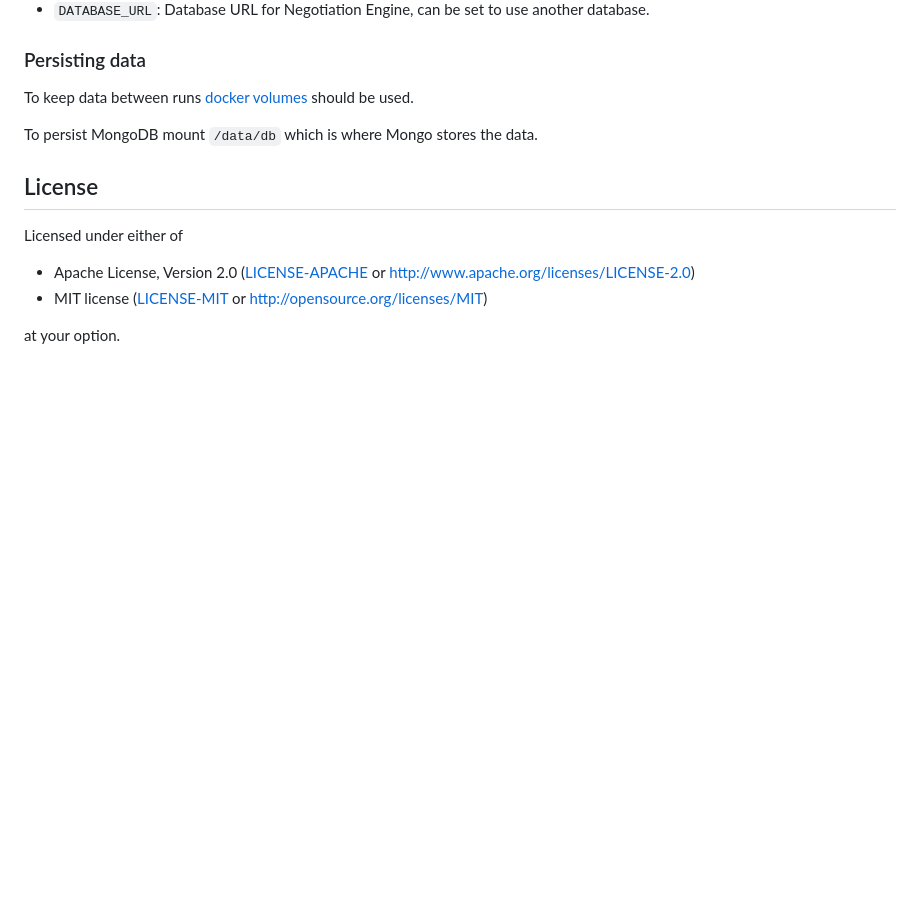
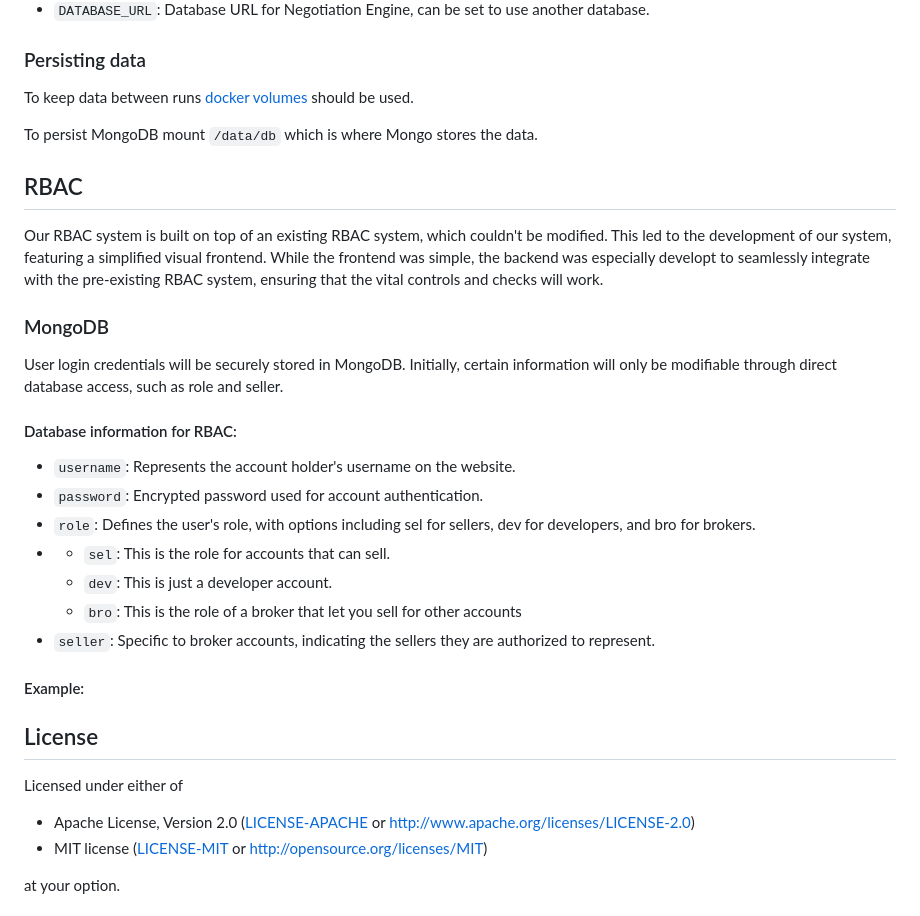
Before and after one commit to LarsHajdronKolajder/D0020E, a Markdown page: README.md, the part around the change. Drawn GitHub-style; blank space fills up the shorter version.

Commit message:
Update README.md
more readme

```diff
--- a/README.md
+++ b/README.md
@@ -86,6 +86,30 @@ To keep data between runs [docker volumes](https://docs.docker.com/storage/volum
 
 To persist MongoDB mount `/data/db` which is where Mongo stores the data.
 
+## RBAC
+
+Our RBAC system is built on top of an existing RBAC system, which couldn't be modified. This led to the development of our system, featuring a simplified visual frontend. While the frontend was simple, the backend was especially developt to seamlessly integrate with the pre-existing RBAC system, ensuring that the vital controls and checks will work.
+
+
+
+### MongoDB
+
+User login credentials will be securely stored in MongoDB. Initially, certain information will only be modifiable through direct database access, such as role and seller.
+
+#### Database information for RBAC:
+
+- `username`: Represents the account holder's username on the website.
+- `password`: Encrypted password used for account authentication.
+- `role`: Defines the user's role, with options including sel for sellers, dev for developers, and bro for brokers.
+- - `sel`: This is the role for accounts that can sell.
+  - `dev`: This is just a developer account.
+  - `bro`: This is the role of a broker that let you sell for other accounts
+- `seller`: Specific to broker accounts, indicating the sellers they are authorized to represent.
+
+#### Example:
+
+
+
 ## License
 
 Licensed under either of
```
